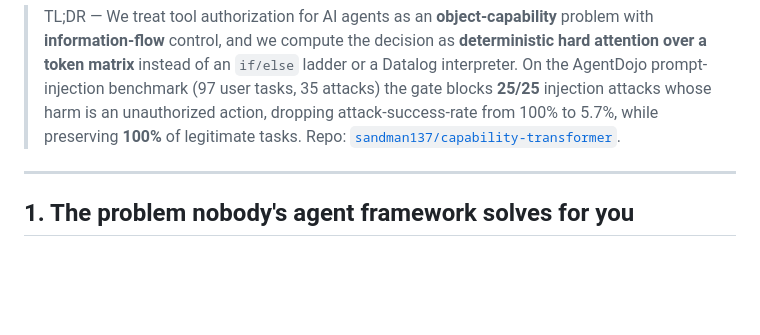
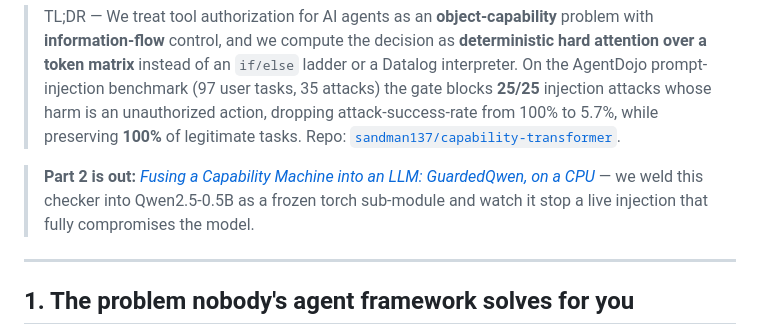
Before and after one commit to godellabs-ai/capability-transformer, a Markdown page: blog/introducing-capability-transformer.md, the part around the change. Rendered like a GitHub page; blank space fills up the shorter version.

```diff
--- a/blog/introducing-capability-transformer.md
+++ b/blog/introducing-capability-transformer.md
@@ -12,6 +12,10 @@ never blocking a legitimate task.*
 > injection attacks whose harm is an unauthorized action, dropping attack-success-rate from
 > 100% to 5.7%, while preserving **100%** of legitimate tasks. Repo:
 > [`sandman137/capability-transformer`](https://github.com/sandman137/capability-transformer).
+
+> **Part 2 is out:** [*Fusing a Capability Machine into an LLM: GuardedQwen, on a CPU*](guarded-qwen-fusing-the-capability-machine.md)
+> — we weld this checker into Qwen2.5-0.5B as a frozen torch sub-module and watch it stop a live
+> injection that fully compromises the model.
 
 ---
 
```
Also changed, not shown: blog/guarded-qwen-fusing-the-capability-machine.md (added, +354 -0 lines).
